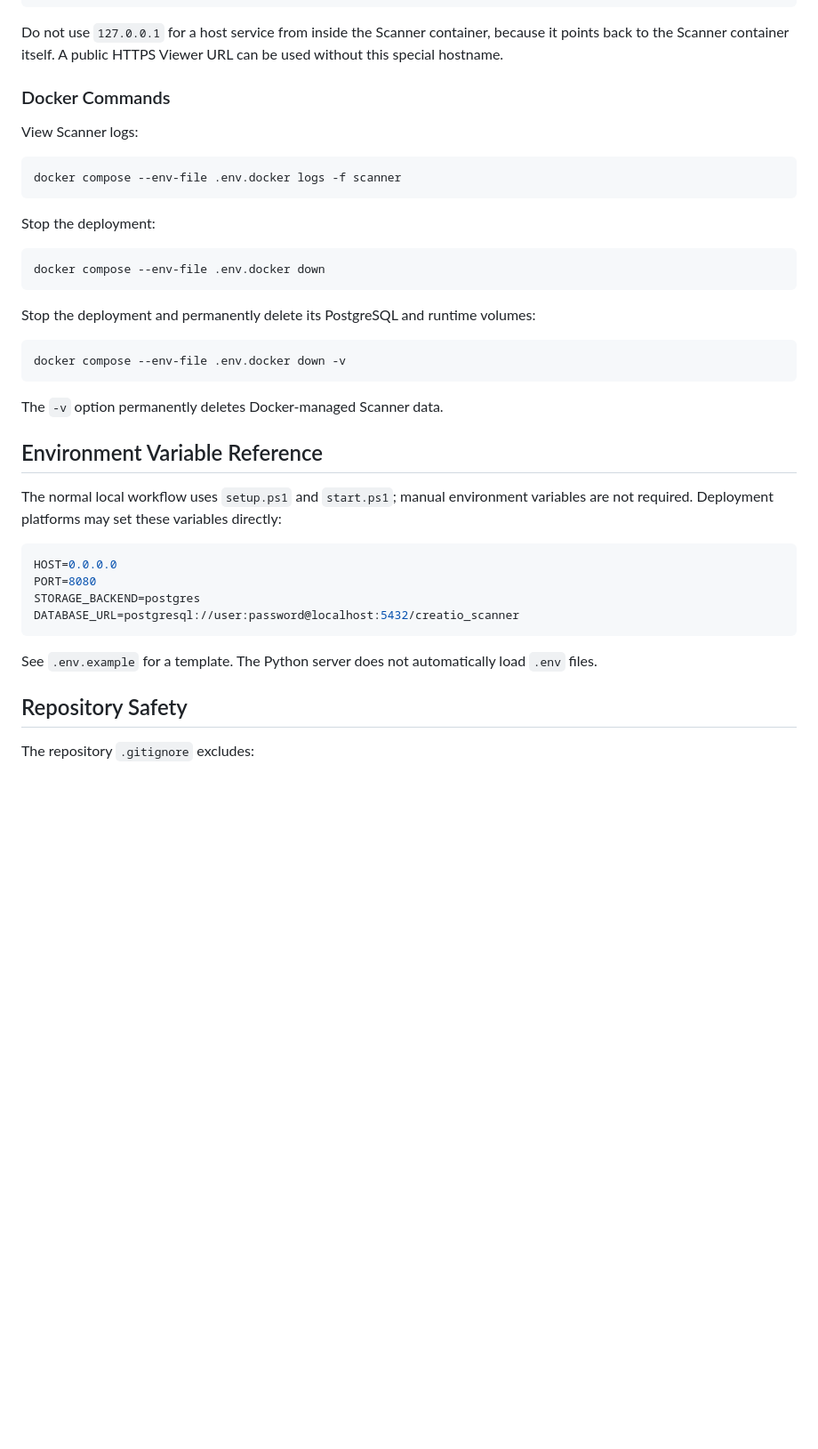
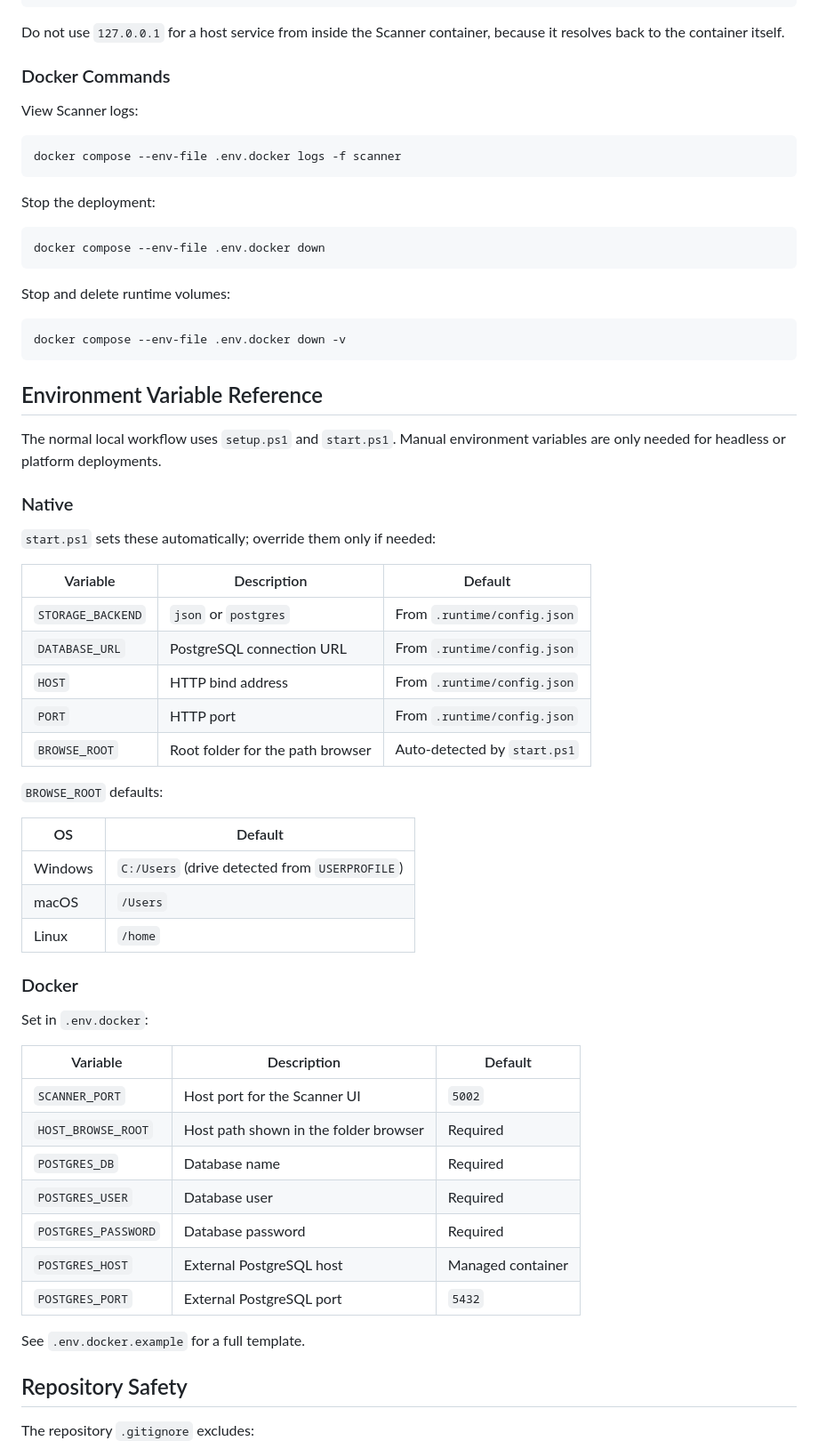
Before and after one commit to ahmadbagus99/ScannerAPICreatio, a Markdown page: README.md, the part around one of its changes. Shown at 89% size. GitHub-like rendering; blank space fills up the shorter version.

````diff
--- a/README.md
+++ b/README.md
@@ -237,8 +254,7 @@ http://host.docker.internal:8090
 ```
 
 Do not use `127.0.0.1` for a host service from inside the Scanner container,
-because it points back to the Scanner container itself. A public HTTPS Viewer
-URL can be used without this special hostname.
+because it resolves back to the container itself.
 
 ### Docker Commands
 
@@ -254,29 +270,52 @@ Stop the deployment:
 docker compose --env-file .env.docker down
 ```
 
-Stop the deployment and permanently delete its PostgreSQL and runtime volumes:
+Stop and delete runtime volumes:
 
 ```powershell
 docker compose --env-file .env.docker down -v
 ```
 
-The `-v` option permanently deletes Docker-managed Scanner data.
-
 ## Environment Variable Reference
 
-The normal local workflow uses `setup.ps1` and `start.ps1`; manual environment
-variables are not required. Deployment platforms may set these variables
-directly:
+The normal local workflow uses `setup.ps1` and `start.ps1`. Manual environment
+variables are only needed for headless or platform deployments.
 
-```env
-HOST=0.0.0.0
-PORT=8080
-STORAGE_BACKEND=postgres
-DATABASE_URL=postgresql://user:password@localhost:5432/creatio_scanner
-```
+### Native
 
-See `.env.example` for a template. The Python server does not automatically
-load `.env` files.
+`start.ps1` sets these automatically; override them only if needed:
+
+| Variable | Description | Default |
+| --- | --- | --- |
+| `STORAGE_BACKEND` | `json` or `postgres` | From `.runtime/config.json` |
+| `DATABASE_URL` | PostgreSQL connection URL | From `.runtime/config.json` |
+| `HOST` | HTTP bind address | From `.runtime/config.json` |
+| `PORT` | HTTP port | From `.runtime/config.json` |
+| `BROWSE_ROOT` | Root folder for the path browser | Auto-detected by `start.ps1` |
+
+`BROWSE_ROOT` defaults:
+
+| OS | Default |
+| --- | --- |
+| Windows | `C:/Users` (drive detected from `USERPROFILE`) |
+| macOS | `/Users` |
+| Linux | `/home` |
+
+### Docker
+
+Set in `.env.docker`:
+
+| Variable | Description | Default |
+| --- | --- | --- |
+| `SCANNER_PORT` | Host port for the Scanner UI | `5002` |
+| `HOST_BROWSE_ROOT` | Host path shown in the folder browser | Required |
+| `POSTGRES_DB` | Database name | Required |
+| `POSTGRES_USER` | Database user | Required |
+| `POSTGRES_PASSWORD` | Database password | Required |
+| `POSTGRES_HOST` | External PostgreSQL host | Managed container |
+| `POSTGRES_PORT` | External PostgreSQL port | `5432` |
+
+See `.env.docker.example` for a full template.
 
 ## Repository Safety
 
````
Also changed, not shown: other parts of README.md (+48 -31 lines).
